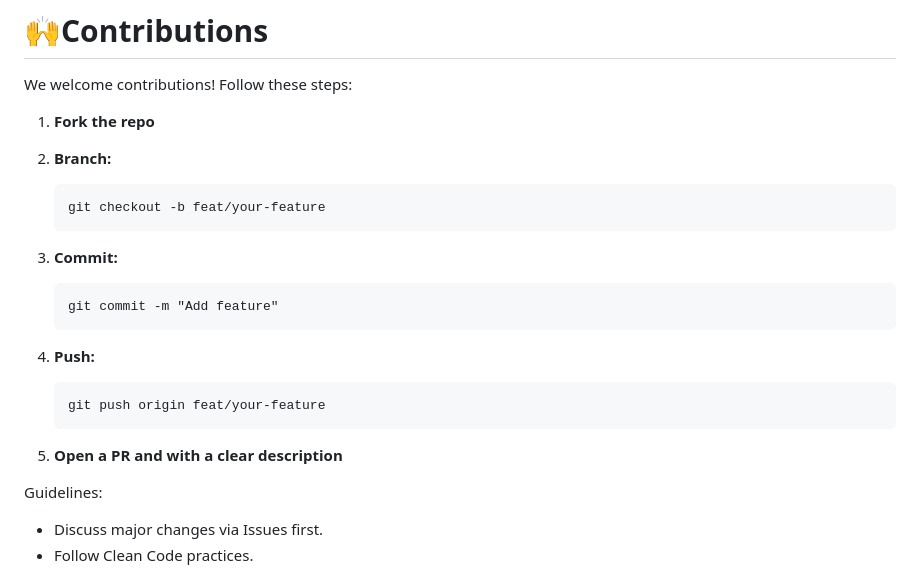
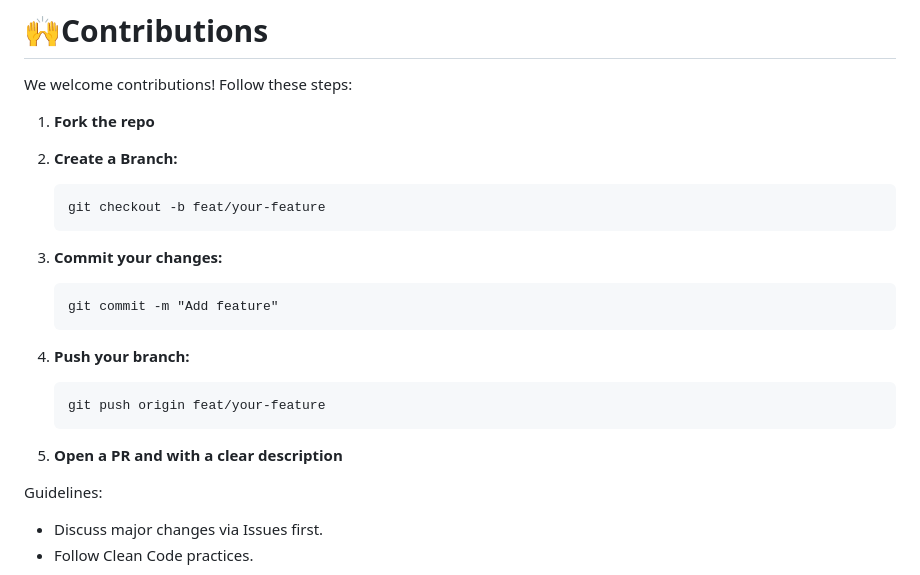
Before and after one commit to Misbah313/Karwaan, a Markdown page: readme.md, the part around the change. Rendered like a GitHub page.

Commit message:
6th version

````diff
--- a/readme.md
+++ b/readme.md
@@ -119,25 +119,23 @@ Karwaan is designed to help users manage workspaces, boards, tasks, checklists,
  We welcome contributions! Follow these steps:
 
   1. **Fork the repo**
-  2. **Branch:**
-
+  2. **Create a Branch:**
      ```
      git checkout -b feat/your-feature
      ```
 
-  3. **Commit:**
-
+  3. **Commit your changes:**
      ```
      git commit -m "Add feature"
      ```
 
-  4. **Push:**
-
+  4. **Push your branch:**
      ```
      git push origin feat/your-feature
      ```
 
   5. **Open a PR and with a clear description**
+
 
 Guidelines:
 
````
